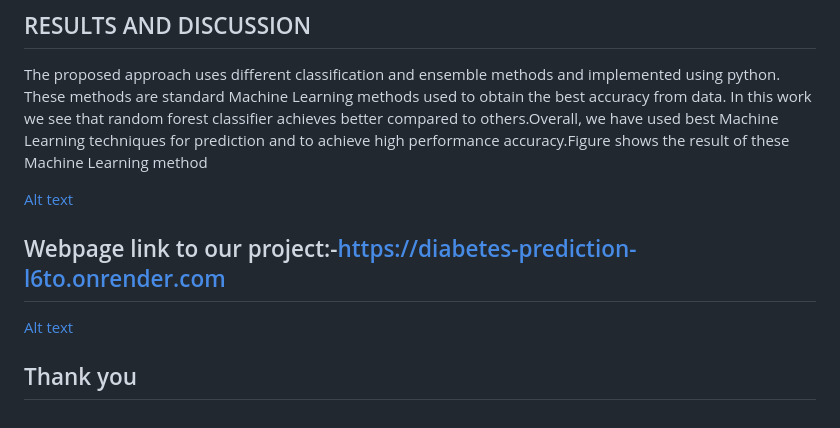
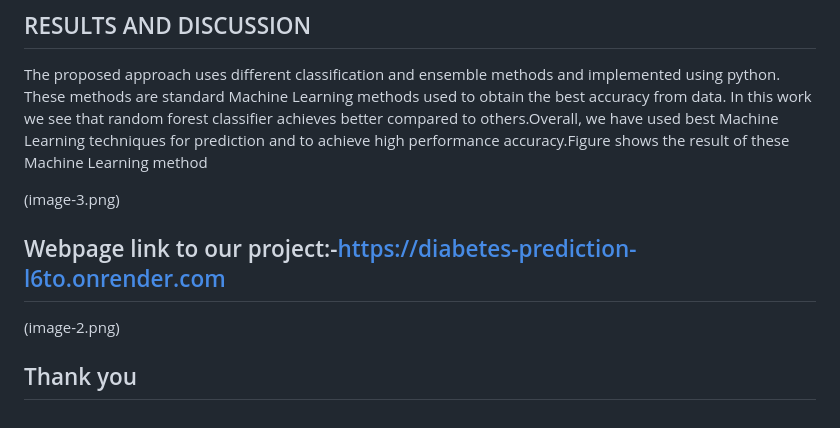
Before and after one commit to omkarkshet/Diabetes-Prediction-Using-Machine-Learning-Techniques, a Markdown page: README.md, the part around the change. Drawn GitHub-style.

```diff
--- a/README.md
+++ b/README.md
@@ -52,10 +52,10 @@ e. Seaborn
 ## RESULTS AND DISCUSSION
   The proposed approach uses different classification and ensemble methods and implemented using python. These methods are standard Machine Learning methods used to obtain the best accuracy from data. In this work we see that random forest classifier achieves better compared to others.Overall, we have used best Machine Learning techniques for prediction and to achieve high performance accuracy.Figure shows the result of these Machine Learning method
 
-[Alt text](image-3.png)
+(image-3.png)
 ## Webpage link to our project:-https://diabetes-prediction-l6to.onrender.com
 
-[Alt text](image-2.png)
+(image-2.png)
 
 
 ## Thank you
```
